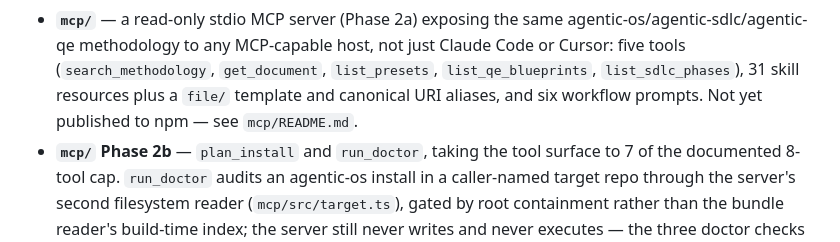
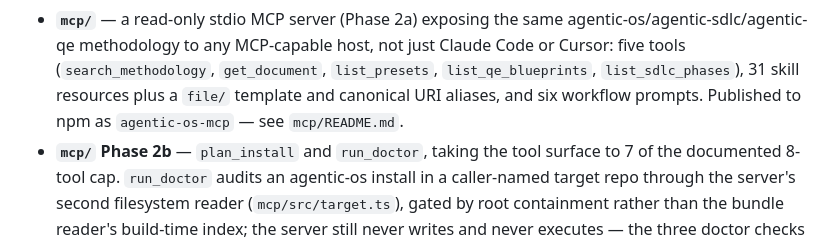
Before and after one commit to Jarroslav/agentic-os, a Markdown page: ROADMAP.md, the part around the change. GitHub-like rendering.

```diff
--- a/ROADMAP.md
+++ b/ROADMAP.md
@@ -37,7 +37,8 @@ top-level index.
   just Claude Code or Cursor: five tools (`search_methodology`,
   `get_document`, `list_presets`, `list_qe_blueprints`, `list_sdlc_phases`),
   31 skill resources plus a `file/` template and canonical URI aliases, and
-  six workflow prompts. Not yet published to npm — see `mcp/README.md`.
+  six workflow prompts. Published to npm as `agentic-os-mcp` — see
+  `mcp/README.md`.
 - **`mcp/` Phase 2b** — `plan_install` and `run_doctor`, taking the tool
   surface to 7 of the documented 8-tool cap. `run_doctor` audits an
   agentic-os install in a caller-named target repo through the server's
```
Also changed, not shown: CONTRIBUTING.md (+2 -1 lines).
